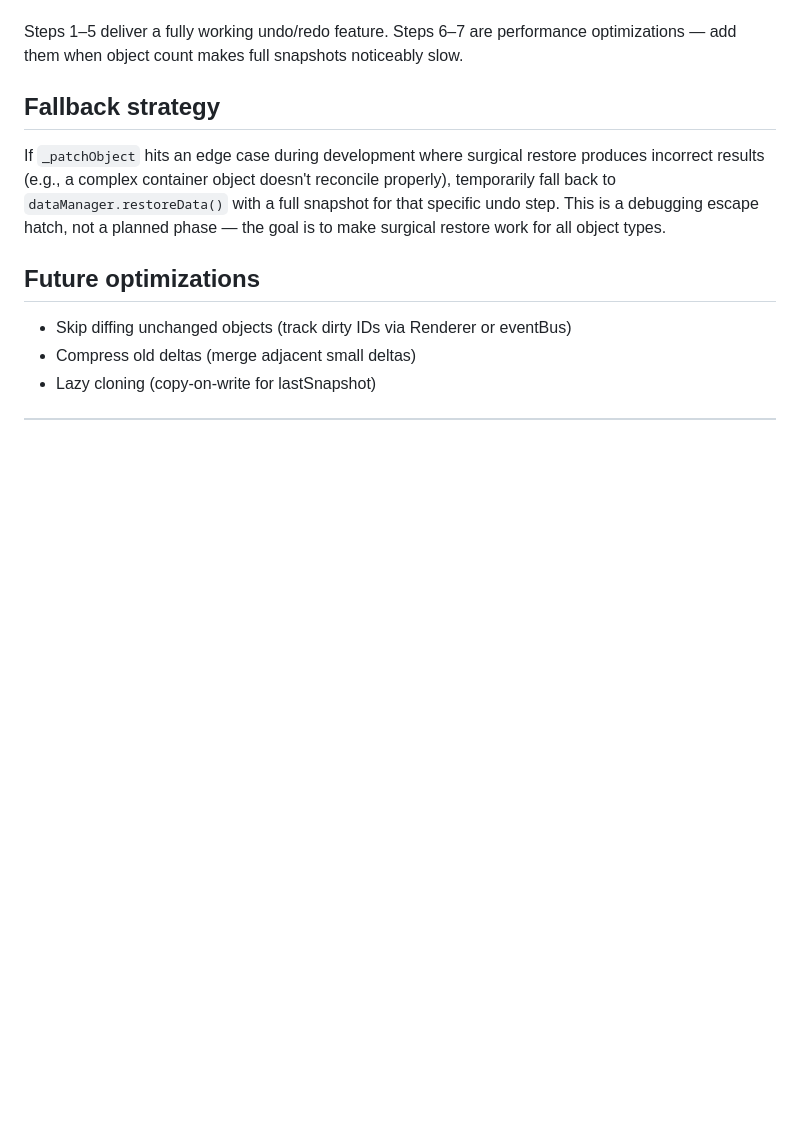
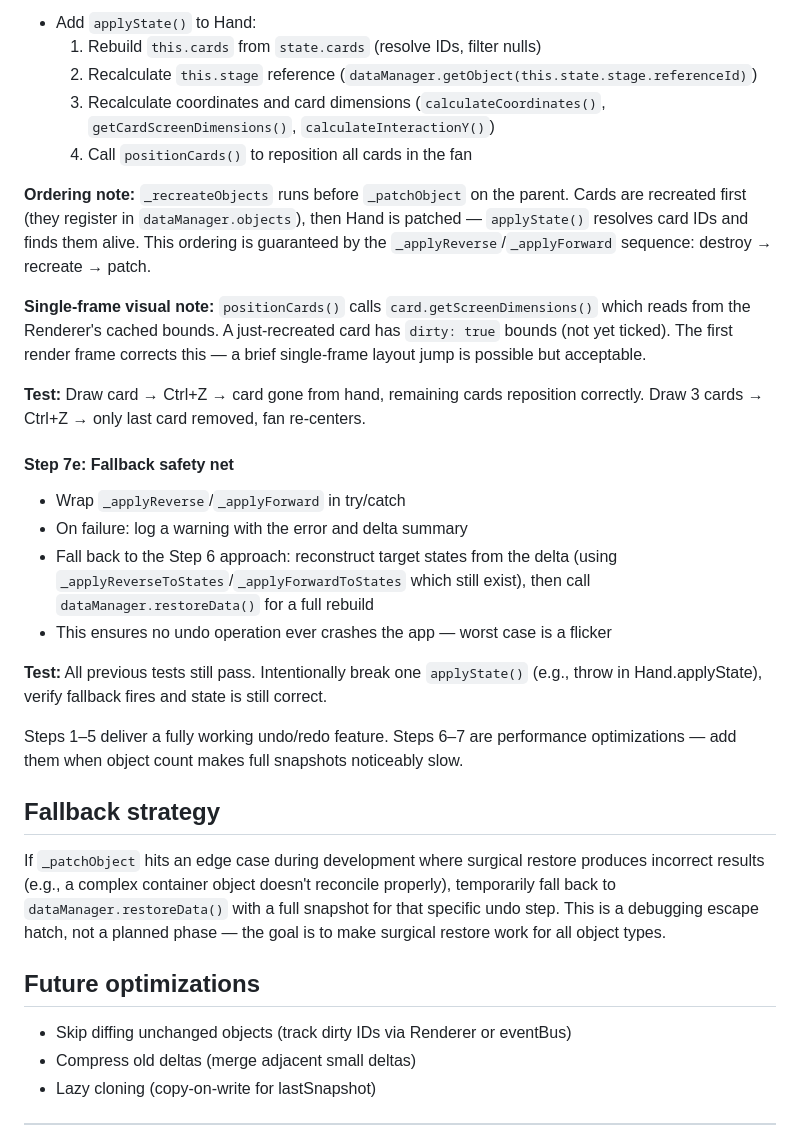
Before and after one commit to Chatuye/gemaeuer, a Markdown page: improvements/undo-redo.md, the part around one of its changes. Rendered like a GitHub page; blank space fills up the shorter version.

```diff
--- a/improvements/undo-redo.md
+++ b/improvements/undo-redo.md
@@ -873,3 +895,34 @@ In practice:
+- Add `applyState()` to Hand:
+  1. Rebuild `this.cards` from `state.cards` (resolve IDs, filter nulls)
+  2. Recalculate `this.stage` reference (`dataManager.getObject(this.state.stage.referenceId)`)
+  3. Recalculate coordinates and card dimensions (`calculateCoordinates()`,
+     `getCardScreenDimensions()`, `calculateInteractionY()`)
+  4. Call `positionCards()` to reposition all cards in the fan
+
+**Ordering note:** `_recreateObjects` runs before `_patchObject` on the parent.
+Cards are recreated first (they register in `dataManager.objects`), then Hand is
+patched — `applyState()` resolves card IDs and finds them alive. This ordering is
+guaranteed by the `_applyReverse`/`_applyForward` sequence: destroy → recreate → patch.
+
+**Single-frame visual note:** `positionCards()` calls `card.getScreenDimensions()`
+which reads from the Renderer's cached bounds. A just-recreated card has `dirty: true`
+bounds (not yet ticked). The first render frame corrects this — a brief single-frame
+layout jump is possible but acceptable.
+
+**Test:** Draw card → Ctrl+Z → card gone from hand, remaining cards reposition
+correctly. Draw 3 cards → Ctrl+Z → only last card removed, fan re-centers.
+
+#### Step 7e: Fallback safety net
+
+- Wrap `_applyReverse`/`_applyForward` in try/catch
+- On failure: log a warning with the error and delta summary
+- Fall back to the Step 6 approach: reconstruct target states from the delta
+  (using `_applyReverseToStates`/`_applyForwardToStates` which still exist),
+  then call `dataManager.restoreData()` for a full rebuild
+- This ensures no undo operation ever crashes the app — worst case is a flicker
+
+**Test:** All previous tests still pass. Intentionally break one `applyState()`
+(e.g., throw in Hand.applyState), verify fallback fires and state is still correct.
 
 Steps 1–5 deliver a fully working undo/redo feature. Steps 6–7 are performance
 optimizations — add them when object count makes full snapshots noticeably slow.
```
Also changed, not shown: other parts of improvements/undo-redo.md (+63 -41 lines).
